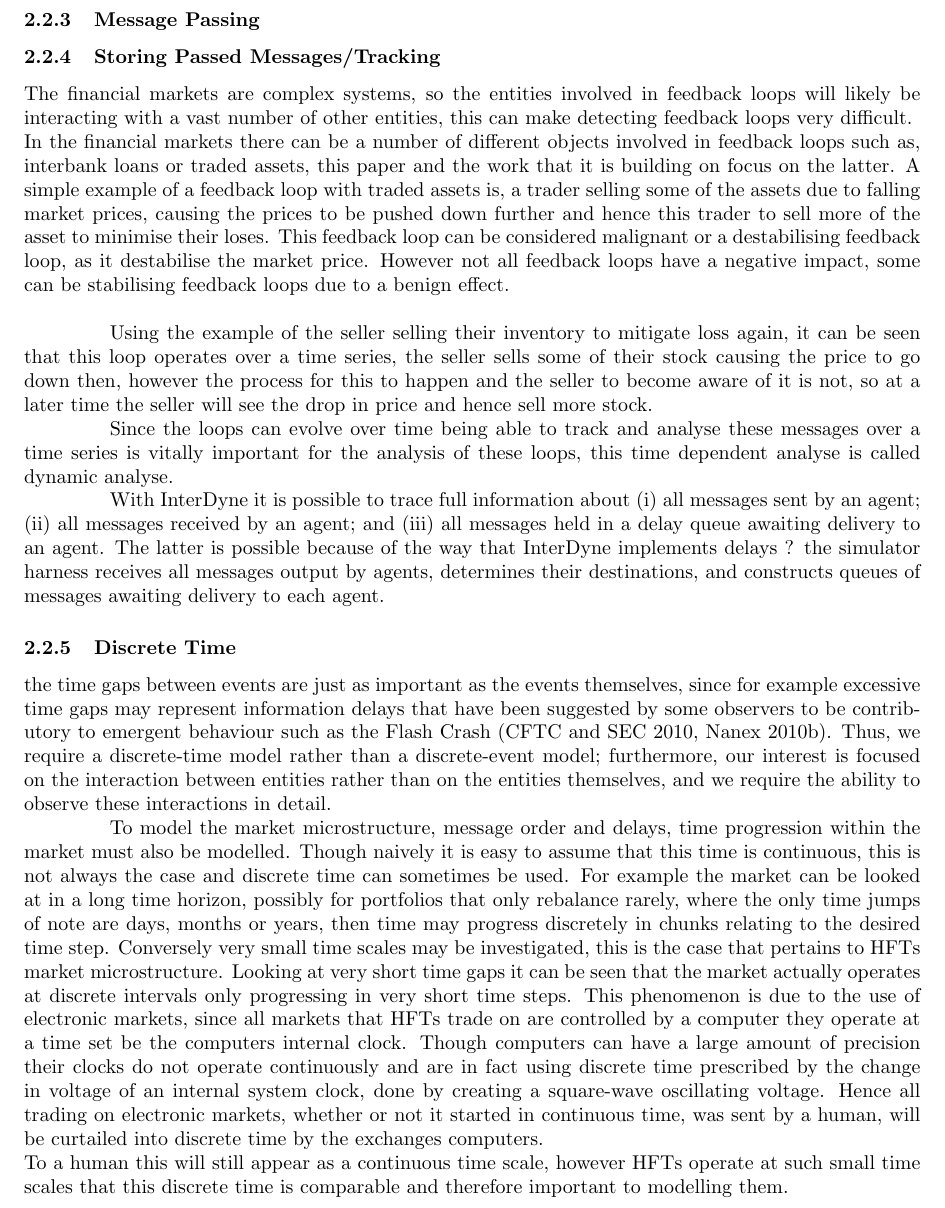
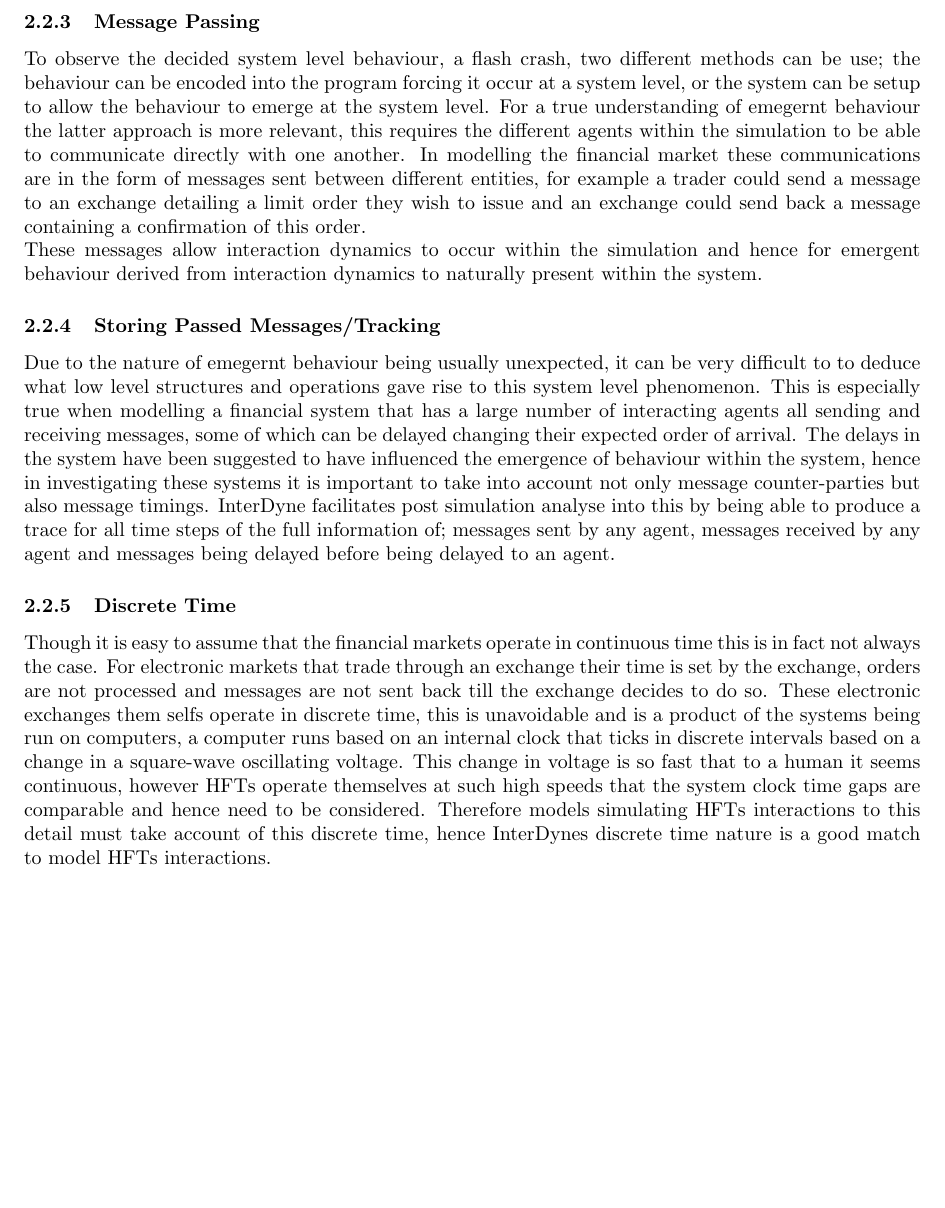
Before and after one commit to alphabetakappa/MRes-Dissertation, a LaTeX thesis (MRes_Dissertation.tex): part of page 7 of 13 before the commit and part of page 7 of 12 after it, cut so that both start at the same text, the shorter picture padded with empty space. Compiled offline with pdfLaTeX.

Commit message:
updates to interdyne

```diff
--- a/MRes_Dissertation.tex
+++ b/MRes_Dissertation.tex
@@ -242,36 +247,22 @@ Allowing the delaying of messages is intrinsically important to the investigatio
 Static delays in built in InterDyne can be used to investigate the crash to see if it can occur without the need for dynamically varying delays. Dynamic delays created with agents can then be used to further investigate the events that occurred during the crash, allowing a situation to be set up where as more messages are sent to and from the exchange its delays increase.  Asymmetric delays can be specified between two agents allowing further investigation into the environment in which a crash is mostly likely to occur and how delays could be altered to reduce this out come.
 
 \subsubsection{Message Passing}
-%interaction dynamics
 
-
-
+To observe the decided system level behaviour, a flash crash, two different methods can be use; the behaviour can be encoded into the program forcing it occur at a system level, or the system can be setup to allow the behaviour to emerge at the system level. For a true understanding of emegernt behaviour the latter approach is more relevant, this requires the different agents within the simulation to be able to communicate directly with one another. In modelling the financial market these communications are in the form of messages sent between different entities, for example a trader could send a message to an exchange detailing a limit order they wish to issue and an exchange could send back a message containing a confirmation of this order.\\
+These messages allow interaction dynamics to occur within the simulation and hence for emergent behaviour derived from interaction dynamics to naturally present within the system.
 
 
 
 
 \subsubsection{Storing Passed Messages/Tracking}
-%investigation of feedback loops
 
- The financial markets are complex systems, so the entities involved in feedback loops will likely be interacting with a vast number of other entities, this can make detecting feedback loops very difficult.\\ %unsure about this sentence????
-In the financial markets there can be a number of different objects involved in feedback loops such as, interbank loans or traded assets, this paper and the work that it is building on focus on the latter. A simple example of a feedback loop with traded assets is, a trader selling some of the assets due to falling market prices, causing the prices to be pushed down further and hence this trader to sell more of the asset to minimise their loses. This feedback loop can be considered malignant or a destabilising feedback loop, as it destabilise the market price. However not all feedback loops have a negative impact, some can be stabilising feedback loops due to a benign effect.\\
+Due to the nature of emegernt behaviour being usually unexpected, it can be very difficult to to deduce what low level structures and operations gave rise to this system level phenomenon. This is especially true when modelling a financial system that has a large number of interacting agents all sending and receiving messages, some of which can be delayed changing their expected order of arrival. The delays in the system have been suggested to have influenced the emergence of behaviour within the system, hence in investigating these systems it is important to take into account not only message counter-parties but also message timings. InterDyne facilitates post simulation analyse into this by being able to produce a trace for all time steps of the full information of; messages sent by any agent, messages received by any agent and messages being delayed before being delayed to an agent.
 
 
-Using the example of the seller selling their inventory to mitigate loss again, it can be seen that this loop operates over a time series, the seller sells some of their stock causing the price to go down then, however the process for this to happen and the seller to become aware of it is not, so at a later time the seller will see the drop in price and hence sell more stock.
+\subsubsection{Discrete Time}
 
+Though it is easy to assume that the financial markets operate in continuous time this is in fact not always the case. For electronic markets that trade through an exchange their time is set by the exchange, orders are not processed and messages are not sent back till the exchange decides to do so. These electronic exchanges them selfs operate in discrete time, this is unavoidable and is a product of the systems being run on computers, a computer runs based on an internal clock that ticks in discrete intervals based on a change in a square-wave oscillating voltage. This change in voltage is so fast that to a human it seems continuous, however HFTs operate themselves at such high speeds that the system clock time gaps are comparable and hence need to be considered. Therefore models simulating HFTs interactions to this detail must take account of this discrete time, hence InterDynes discrete time nature is a good match to model HFTs interactions.
 
-Since the loops can evolve over time being able to track and analyse these messages over a time series is vitally important for the analysis of these loops, this time dependent analyse is called dynamic analyse.
-
-
-With InterDyne it is possible to trace full information about (i) all messages sent by an agent; (ii) all messages received by an agent; and (iii) all messages held in a delay queue awaiting delivery to an agent.  The latter is possible because of the way that InterDyne implements delays ? the simulator harness receives all messages output by agents, determines their destinations, and constructs queues of messages awaiting delivery to each agent.
-
-\subsubsection{Discrete Time}
-%high frequency
-
-the time gaps between events are just as important as the events themselves, since for example excessive time gaps may represent information delays that have been suggested by some observers to be contributory to emergent behaviour such as the Flash Crash (CFTC and SEC 2010, Nanex 2010b).  Thus, we require a discrete-time model rather than a discrete-event model; furthermore, our interest is focused on the interaction between entities rather than on the entities themselves, and we require the ability to observe these interactions in detail.
-
-To model the market microstructure, message order and delays, time progression within the market must also be modelled. Though naively it is easy to assume that this time is continuous, this is not always the case and discrete time can sometimes be used. For example the market can be looked at in a long time horizon,  possibly for portfolios that only rebalance rarely, where the only time jumps of note are days, months or years, then time may progress discretely in chunks relating to the desired time step. Conversely very small time scales may be investigated, this is the case that pertains to HFTs market microstructure. Looking at very short time gaps it can be seen that the market actually operates at discrete intervals only progressing in very short time steps. This phenomenon is due to the use of electronic markets, since all markets that HFTs trade on are controlled by a computer they operate at a time set be the computers internal clock. Though computers can have a large amount of precision their clocks do not operate continuously and are in fact using discrete time prescribed by the change in voltage of an internal system clock, done by creating a square-wave oscillating voltage. Hence all trading on electronic markets, whether or not it started in continuous time, was sent by a human, will be curtailed into discrete time by the exchanges computers.\\
-To a human this will still appear as a continuous time scale, however HFTs operate at such small time scales that this discrete time is comparable and therefore important to modelling them.
 
 \subsubsection{Message Ordering}
 %fine grained
```
Also changed, not shown: MRes_Dissertation.pdf, MRes_Dissertation.tex (5 more changed lines), 5 other files.
